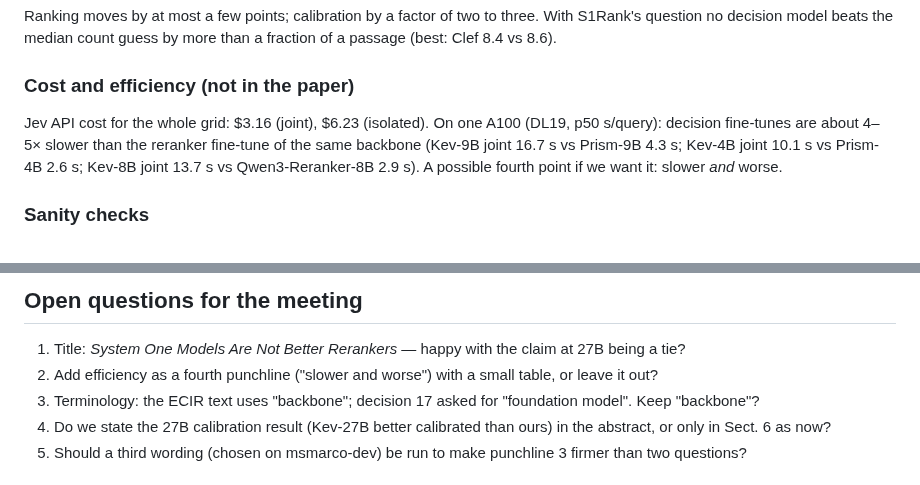
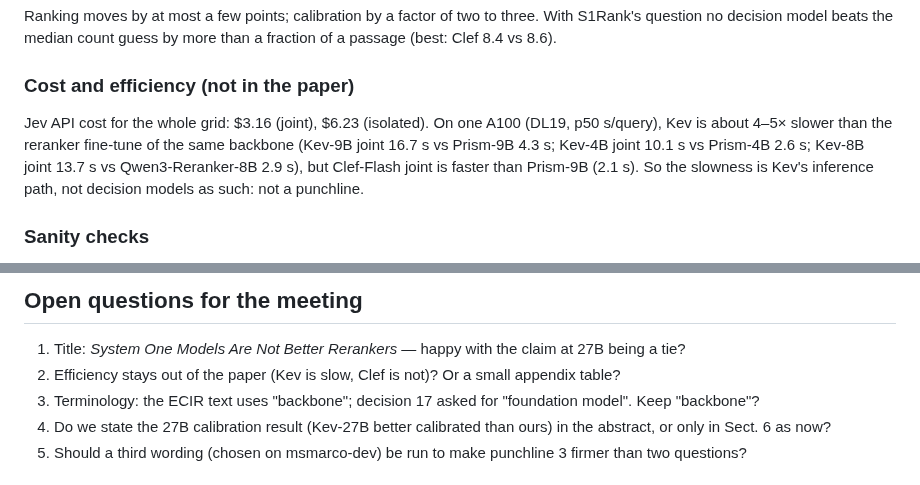
Before and after one commit to KanishkaGD/decision-rerank, a Markdown page: docs/notes/decision-rerank-status.md, 2 parts joined by grey strips. Drawn GitHub-style.

Commit message:
Project report: three punchlines, results with the answer question, Ours-27B; efficiency note corrected (Kev slow, Clef not)
Co-Authored-By: Claude Opus 5.5 <noreply@anthropic.com>
Claude-Session: https://claude.ai/code/session_01Mj59hsDK1c8HaQW3S5jPvQ

```diff
--- a/docs/notes/decision-rerank-status.md
+++ b/docs/notes/decision-rerank-status.md
@@ -92,9 +92,10 @@ model beats the median count guess by more than a fraction of a passage (best: C
 
 ### Cost and efficiency (not in the paper)
 
-Jev API cost for the whole grid: $3.16 (joint), $6.23 (isolated). On one A100 (DL19, p50 s/query): decision
-fine-tunes are about 4–5× slower than the reranker fine-tune of the same backbone (Kev-9B joint 16.7 s vs Prism-9B
-4.3 s; Kev-4B joint 10.1 s vs Prism-4B 2.6 s; Kev-8B joint 13.7 s vs Qwen3-Reranker-8B 2.9 s). A possible fourth point if we want it: slower *and* worse.
+Jev API cost for the whole grid: $3.16 (joint), $6.23 (isolated). On one A100 (DL19, p50 s/query), Kev is about
+4–5× slower than the reranker fine-tune of the same backbone (Kev-9B joint 16.7 s vs Prism-9B 4.3 s; Kev-4B joint
+10.1 s vs Prism-4B 2.6 s; Kev-8B joint 13.7 s vs Qwen3-Reranker-8B 2.9 s), but Clef-Flash joint is faster than
+Prism-9B (2.1 s). So the slowness is Kev's inference path, not decision models as such: not a punchline.
 
 ### Sanity checks
 
@@ -124,7 +125,7 @@ fine-tunes are about 4–5× slower than the reranker fine-tune of the same back
 ## Open questions for the meeting
 
 1. Title: *System One Models Are Not Better Rerankers* — happy with the claim at 27B being a tie?
-2. Add efficiency as a fourth punchline ("slower and worse") with a small table, or leave it out?
+2. Efficiency stays out of the paper (Kev is slow, Clef is not)? Or a small appendix table?
 3. Terminology: the ECIR text uses "backbone"; decision 17 asked for "foundation model". Keep "backbone"?
 4. Do we state the 27B calibration result (Kev-27B better calibrated than ours) in the abstract, or only in Sect. 6
    as now?
```
